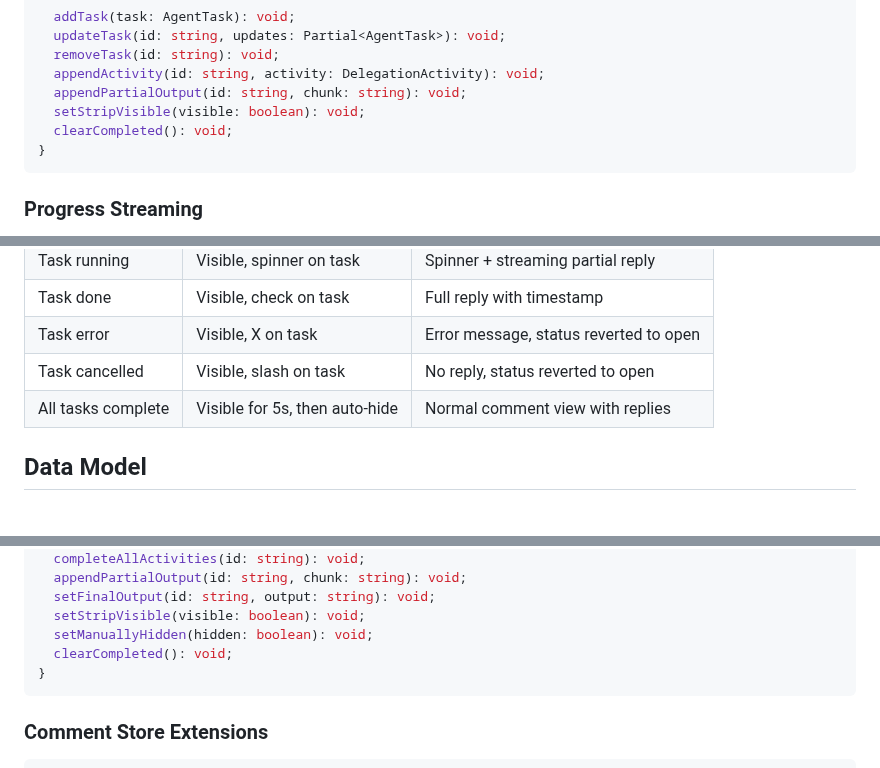
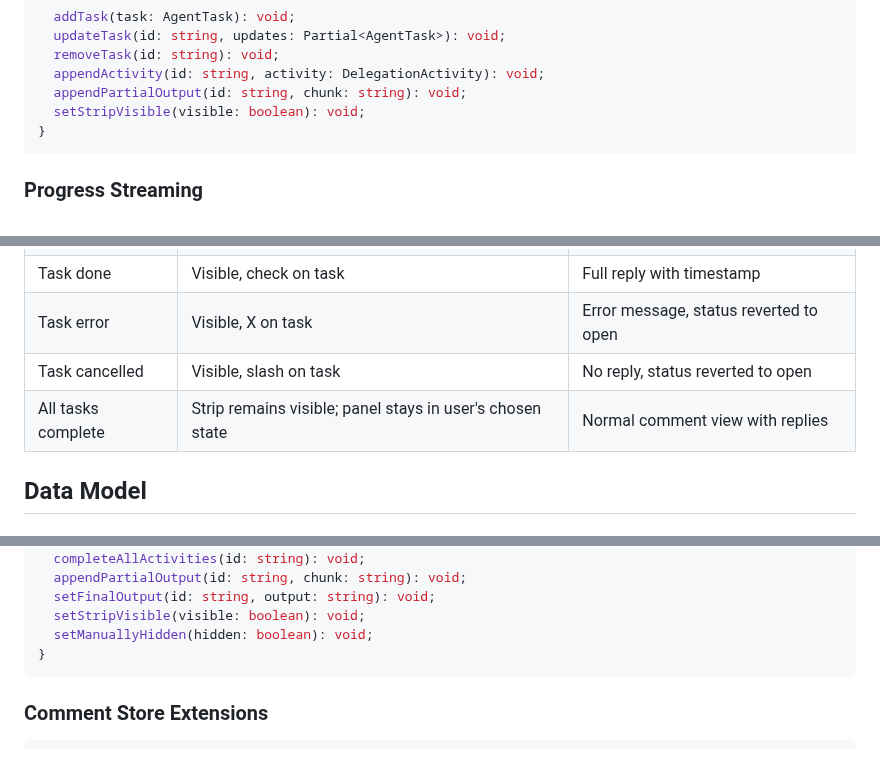
Before and after one commit to PeterBlenessy/notesage, a Markdown page: docs/prds/2026-02-28-agent-activity-strip.md, 3 parts joined by grey strips. Rendered like a GitHub page.

````diff
--- a/docs/prds/2026-02-28-agent-activity-strip.md
+++ b/docs/prds/2026-02-28-agent-activity-strip.md
@@ -94,7 +94,6 @@ interface ActivityStore {
   appendActivity(id: string, activity: DelegationActivity): void;
   appendPartialOutput(id: string, chunk: string): void;
   setStripVisible(visible: boolean): void;
-  clearCompleted(): void;
 }
 ```
 
@@ -231,7 +230,7 @@ clearPartialReply(documentId: string, commentId: string): void;
 | Task done | Visible, check on task | Full reply with timestamp |
 | Task error | Visible, X on task | Error message, status reverted to open |
 | Task cancelled | Visible, slash on task | No reply, status reverted to open |
-| All tasks complete | Visible for 5s, then auto-hide | Normal comment view with replies |
+| All tasks complete | Strip remains visible; panel stays in user's chosen state | Normal comment view with replies |
 
 ## Data Model
 
@@ -253,7 +252,6 @@ interface ActivityStore {
   setFinalOutput(id: string, output: string): void;
   setStripVisible(visible: boolean): void;
   setManuallyHidden(hidden: boolean): void;
-  clearCompleted(): void;
 }
 ```
 
````
Also changed, not shown: docs/architecture.md (+1 -1 lines), docs/product-description.md (+1 -1 lines).
